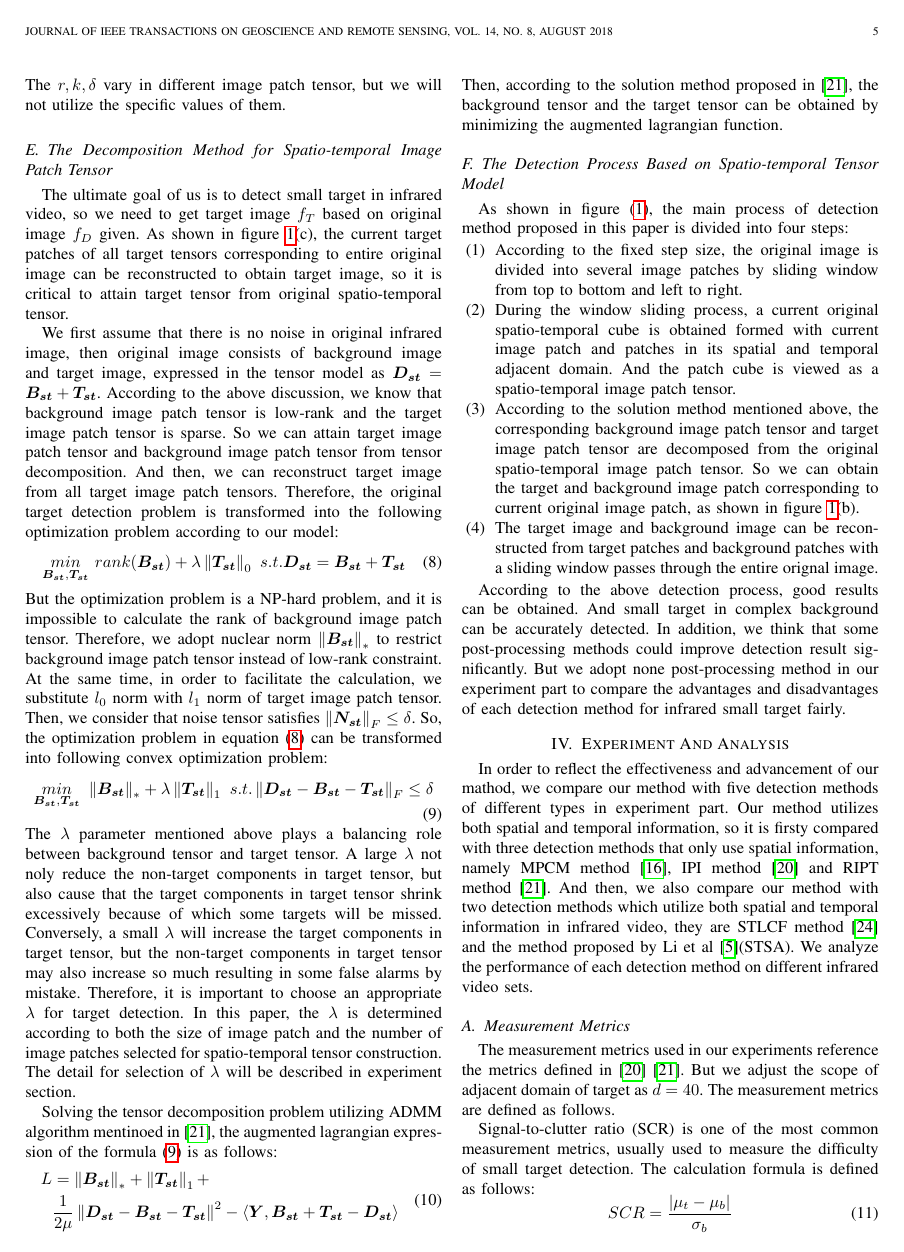
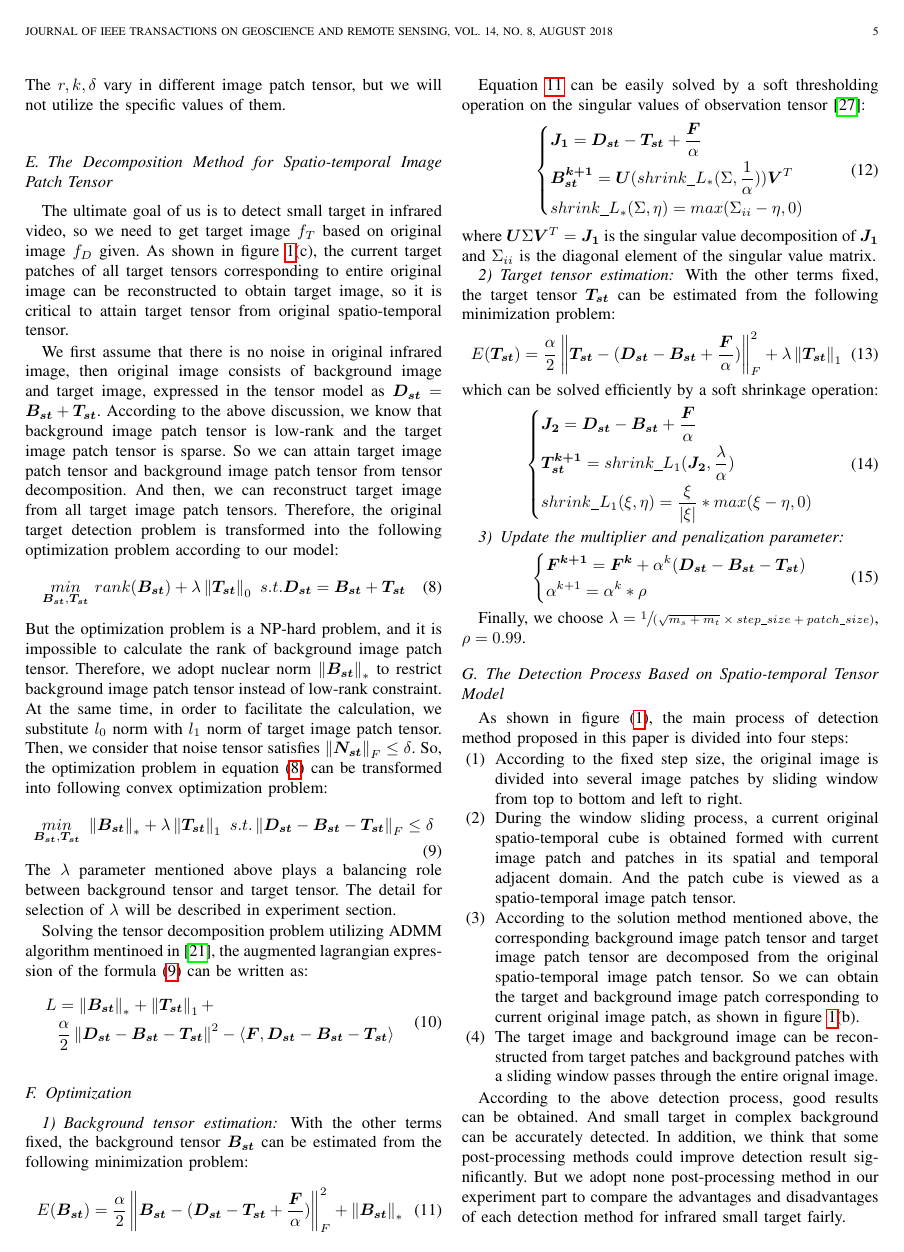
Before and after one commit to liuhongkang/paper, a LaTeX paper (bare_jrnl.tex): page 5 of 9 before the commit and page 5 of 10 after it. Compiled offline with pdfLaTeX; a missing font is replaced by an installed copy or a similar font; a LaTeX package or settings file that is missing is left out.

Commit message:
complete without ROC curves drawn again

```diff
--- a/bare_jrnl.tex
+++ b/bare_jrnl.tex
@@ -26,6 +26,7 @@
 \usepackage[justification=centering]{caption}
 \usepackage{subfigure}
 \usepackage{float} %插图
+\usepackage{mathtools}
 \usepackage{amsmath}
 \usepackage{amssymb}
 \usepackage{multirow}
@@ -35,7 +36,6 @@
 \usepackage{xfrac}% 斜分号
 \usepackage{booktabs}%表格
 \usepackage{array}% 表格
-\usepackage{lipsum}
 \makeatletter
 \newcommand{\rmnum}[1]{\romannumeral #1}
 \newcommand{\Rmnum}[1]{\expandafter\@slowromancap\romannumeral #1@}
@@ -252,16 +252,60 @@ But the optimization problem is a NP-hard problem, and it is impossible to calcu
   \underset{\bm{B_{st}},\bm{T_{st}}}{min} \ \left \| \bm{B_{st}} \right \|_* + \lambda \left \| \bm{T_{st}} \right \|_1 \ s.t. \left \|\bm{D_{st}}-\bm{B_{st}}-\bm{T_{st}} \right \|_F\leq \delta
   \label{min_2}
 \end{equation}
-The $\lambda$ parameter mentioned above plays a balancing role between background tensor and target tensor. A large $\lambda$ not noly reduce the non-target components in target tensor, but also cause that the target components in target tensor shrink excessively because of which some targets will be missed. Conversely, a small $\lambda$ will increase the target components in target tensor, but the non-target components in target tensor may also increase so much resulting in some false alarms by mistake. Therefore, it is important to choose an appropriate $\lambda$ for target detection. In this paper, the $\lambda$ is determined according to both the size of image patch and the number of image patches selected for spatio-temporal tensor construction. The detail for selection of $\lambda$ will be described in experiment section.
+The $\lambda$ parameter mentioned above plays a balancing role between background tensor and target tensor. The detail for selection of $\lambda$ will be described in experiment section.
 
-Solving the tensor decomposition problem utilizing ADMM algorithm mentinoed in \cite{dai2017reweighted}, the augmented lagrangian expression of the formula (\ref{min_2}) is as follows:
+Solving the tensor decomposition problem utilizing ADMM algorithm mentinoed in \cite{dai2017reweighted}, the augmented lagrangian expression of the formula (\ref{min_2}) can be written as:
 \begin{equation}
   \begin{split}
     L & = \left \|\bm{B_{st}} \right \| _* +\left \|\bm{T_{st}} \right \| _1 + \\
-    & \frac{1}{2\mu} \left \|\bm{D_{st}}-\bm{B_{st}}-\bm{T_{st}} \right \| ^2 - \langle\bm{Y},\bm{B_{st}}+\bm{T_{st}}-\bm{D_{st}}\rangle
+    & \frac{\alpha}{2} \left \|\bm{D_{st}}-\bm{B_{st}}-\bm{T_{st}} \right \| ^2 - \langle \bm{F},\bm{D_{st}}-\bm{B_{st}}-\bm{T_{st}} \rangle
   \end{split}
 \end{equation}
-Then, according to the solution method proposed in\cite{dai2017reweighted}, the background tensor and the target tensor can be obtained by minimizing the augmented lagrangian function.
+
+\subsection{Optimization}
+\subsubsection{Background tensor estimation}
+With the other terms fixed, the background tensor $\bm{B_{st}}$ can be estimated from the following minimization problem:
+\begin{equation}
+  E(\bm{B_{st}})=\frac{\alpha}{2} \left \|\bm{B_{st}}-(\bm{D_{st}}-\bm{T_{st}}+\frac{\bm{F}}{\alpha}) \right \|_F^2 + \left \|\bm{B_{st}} \right \| _*
+  \label{optimization1}
+\end{equation}
+
+Equation \ref{optimization1} can be easily solved by a soft thresholding operation on the singular values of observation tensor\cite{cai2010singular}:
+\begin{equation}
+  \begin{dcases}
+    \bm{J_1}=\bm{D_{st}}-\bm{T_{st}}+\frac{\bm{F}}{\alpha}\\
+    \bm{B_{st}^{k+1}}=\bm{U}(shrink\_L_{*}(\Sigma,\frac{1}{\alpha}))\bm{V}^{T}\\
+    shrink\_L_{*}(\Sigma,\eta)=max(\Sigma_{ii}-\eta,0)
+  \end{dcases}
+\end{equation}
+where $\bm{U}\Sigma\bm{V}^{T}=\bm{J_1}$ is the singular value decomposition of $\bm{J_1}$ and $\Sigma_{ii}$ is the diagonal element of the singular value matrix.
+
+\subsubsection{Target tensor estimation}
+With the other terms fixed, the target tensor $\bm{T_{st}}$ can be estimated from the following minimization problem:
+\begin{equation}
+  E(\bm{T_{st}})=\frac{\alpha}{2} \left \|\bm{T_{st}}-(\bm{D_{st}}-\bm{B_{st}}+\frac{\bm{F}}{\alpha}) \right \|_F^2 + \lambda \left \|\bm{T_{st}} \right \| _1
+  \label{optimization2}
+\end{equation}
+which can be solved efficiently by a soft shrinkage operation:
+\begin{equation}
+  \begin{dcases}
+    \bm{J_2}=\bm{D_{st}}-\bm{B_{st}}+\frac{\bm{F}}{\alpha}\\
+    \bm{T_{st}^{k+1}}=shrink\_L_{1}(\bm{J_2},\frac{\lambda}{\alpha})\\
+    shrink\_L_{1}(\xi,\eta)=\frac{\xi}{|\xi|} \ast max(\xi-\eta,0)
+  \end{dcases}
+\end{equation}
+
+\subsubsection{Update the multiplier and penalization parameter}
+\begin{equation}
+  \begin{dcases}
+    \bm{F^{k+1}}=\bm{F^{k}}+\alpha^{k}(\bm{D_{st}}-\bm{B_{st}}-\bm{T_{st}})\\
+    \alpha^{k+1}=\alpha^{k} \ast \rho
+  \end{dcases}
+\end{equation}
+
+Finally, we choose $\lambda=\sfrac{1}{(\sqrt{m_s+m_t}\times step\_size + patch\_size)}$, $\rho=0.99$.
+
+
 
 %表 1 和表 2
 \begin{table*}[t]
```
Also changed, not shown: ref.bib (+11 -0 lines), bare_jrnl.tex (37 more changed lines).
